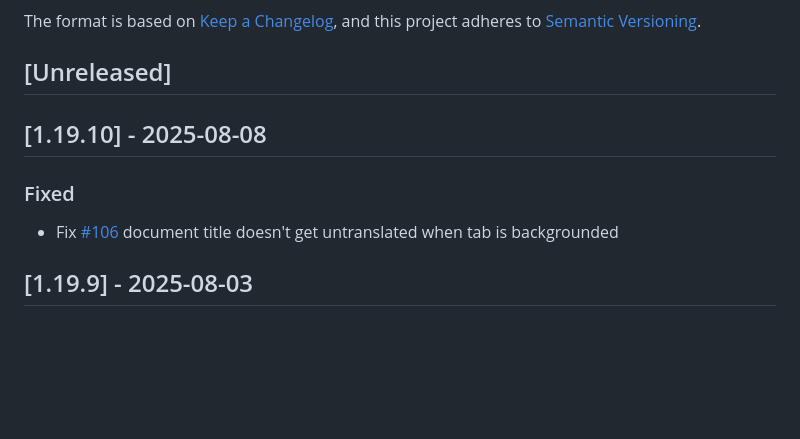
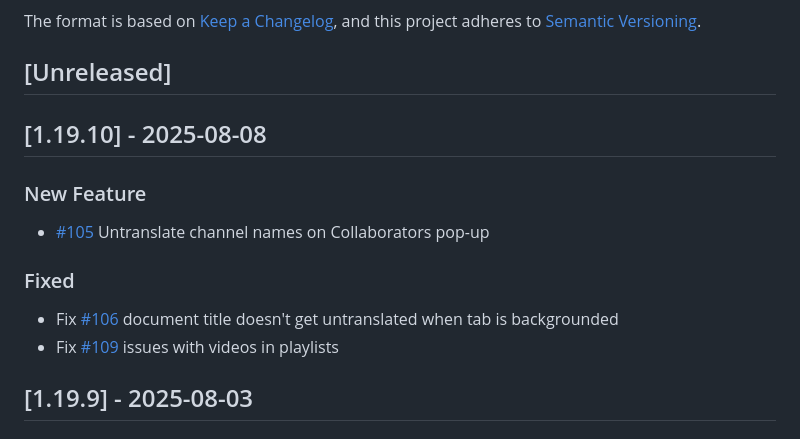
Before and after one commit to zpix1/yt-anti-translate, a Markdown page: CHANGELOG.md, the part around the change. Drawn GitHub-style; blank space fills up the shorter version.

Commit message:
fix: changelog

```diff
--- a/CHANGELOG.md
+++ b/CHANGELOG.md
@@ -9,9 +9,14 @@ and this project adheres to [Semantic Versioning](https://semver.org/spec/v2.0.0
 
 ## [1.19.10] - 2025-08-08
 
+### New Feature
+
+- [#105](https://github.com/zpix1/yt-anti-translate/issues/105) Untranslate channel names on Collaborators pop-up
+
 ### Fixed
 
 - Fix [#106](https://github.com/zpix1/yt-anti-translate/issues/106) document title doesn't get untranslated when tab is backgrounded
+- Fix [#109](https://github.com/zpix1/yt-anti-translate/issues/109) issues with videos in playlists
 
 ## [1.19.9] - 2025-08-03
 
```
